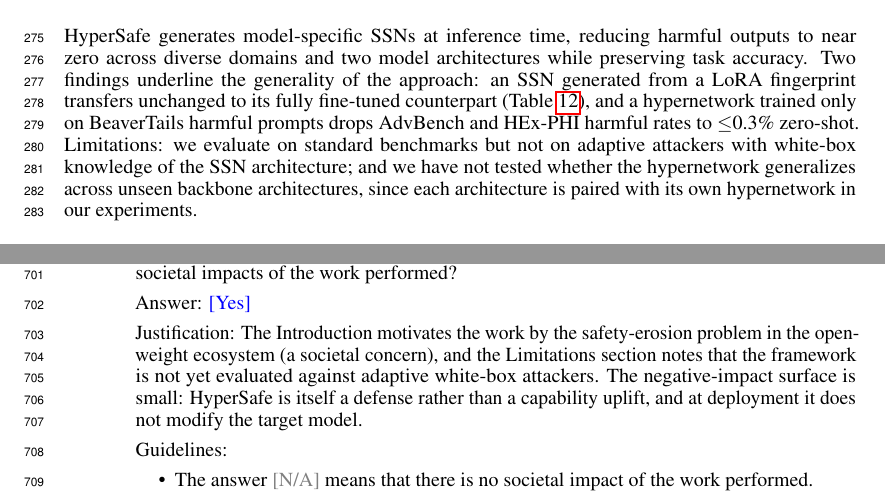
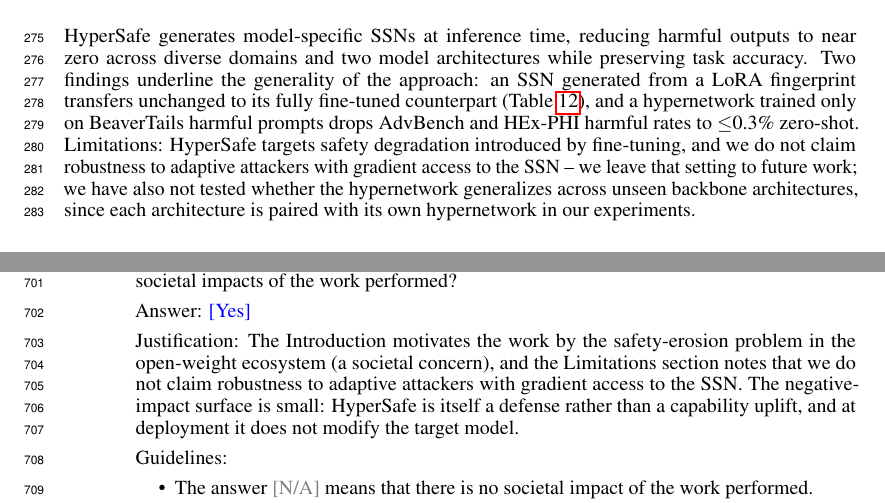
Before and after one commit to nokronim/Remedy-your-damaged-safety-alignment-at-only-inference-cost, a LaTeX paper (neurips_2026.tex, which reads checklist.tex, sec/5_conclusions.tex): two parts of pages 10 and 23 of 25, joined at a grey line, cut so that both start at the same text. Compiled offline with pdfLaTeX.

Commit message:
Reframe adaptive-attacker limitation as scope-clarification
Old phrasing acknowledged the gap as an evaluation hole. New
phrasing reframes it as a deliberate scope choice: HyperSafe is
designed to recover safety lost during fine-tuning, not to
withstand gradient-aware attackers, and the latter is left to
future work.

  Old: "we evaluate on standard benchmarks but not on adaptive
        attackers with white-box knowledge of the SSN architecture"
  New: "HyperSafe targets safety degradation introduced by
        fine-tuning, and we do not claim robustness to adaptive
        attackers with gradient access to the SSN -- we leave that
        setting to future work"

checklist.tex Q3 (limitations) and Q7 (negative impact)
justifications updated to match.

Co-Authored-By: Claude Opus 4.7 (1M context) <noreply@anthropic.com>

```diff
--- a/checklist.tex
+++ b/checklist.tex
@@ -136,7 +136,7 @@
 \item {\bf Broader impacts}
     \item[] Question: Does the paper discuss both potential positive societal impacts and negative societal impacts of the work performed?
     \item[] Answer: \answerYes{}
-    \item[] Justification: The Introduction motivates the work by the safety-erosion problem in the open-weight ecosystem (a societal concern), and the Limitations section notes that the framework is not yet evaluated against adaptive white-box attackers. The negative-impact surface is small: HyperSafe is itself a defense rather than a capability uplift, and at deployment it does not modify the target model.
+    \item[] Justification: The Introduction motivates the work by the safety-erosion problem in the open-weight ecosystem (a societal concern), and the Limitations section notes that we do not claim robustness to adaptive attackers with gradient access to the \ssn{}. The negative-impact surface is small: HyperSafe is itself a defense rather than a capability uplift, and at deployment it does not modify the target model.
     \item[] Guidelines:
     \begin{itemize}
         \item The answer \answerNA{} means that there is no societal impact of the work performed.
--- a/sec/5_conclusions.tex
+++ b/sec/5_conclusions.tex
@@ -1,7 +1,7 @@
 \section{Conclusion and Limitations}
 \label{sec:conclusion}
 
-\method{} generates model-specific \ssn{}s at inference time, reducing harmful outputs to near zero across diverse domains and two model architectures while preserving task accuracy. Two findings underline the generality of the approach: an \ssn{} generated from a LoRA fingerprint transfers unchanged to its fully fine-tuned counterpart (Table~\ref{tab:full_ft}), and a hypernetwork trained only on BeaverTails harmful prompts drops AdvBench and HEx-PHI harmful rates to $\leq$0.3\% zero-shot. Limitations: we evaluate on standard benchmarks but not on adaptive attackers with white-box knowledge of the \ssn{} architecture; and we have not tested whether the hypernetwork generalizes across unseen backbone architectures, since each architecture is paired with its own hypernetwork in our experiments.
+\method{} generates model-specific \ssn{}s at inference time, reducing harmful outputs to near zero across diverse domains and two model architectures while preserving task accuracy. Two findings underline the generality of the approach: an \ssn{} generated from a LoRA fingerprint transfers unchanged to its fully fine-tuned counterpart (Table~\ref{tab:full_ft}), and a hypernetwork trained only on BeaverTails harmful prompts drops AdvBench and HEx-PHI harmful rates to $\leq$0.3\% zero-shot. Limitations: \method{} targets safety degradation introduced by fine-tuning, and we do not claim robustness to adaptive attackers with gradient access to the \ssn{} -- we leave that setting to future work; we have also not tested whether the hypernetwork generalizes across unseen backbone architectures, since each architecture is paired with its own hypernetwork in our experiments.
 
 %\section{Conclusions}
 %\label{sec:conclusions}
```
Also changed, not shown: checklist.tex (2 more changed lines).
